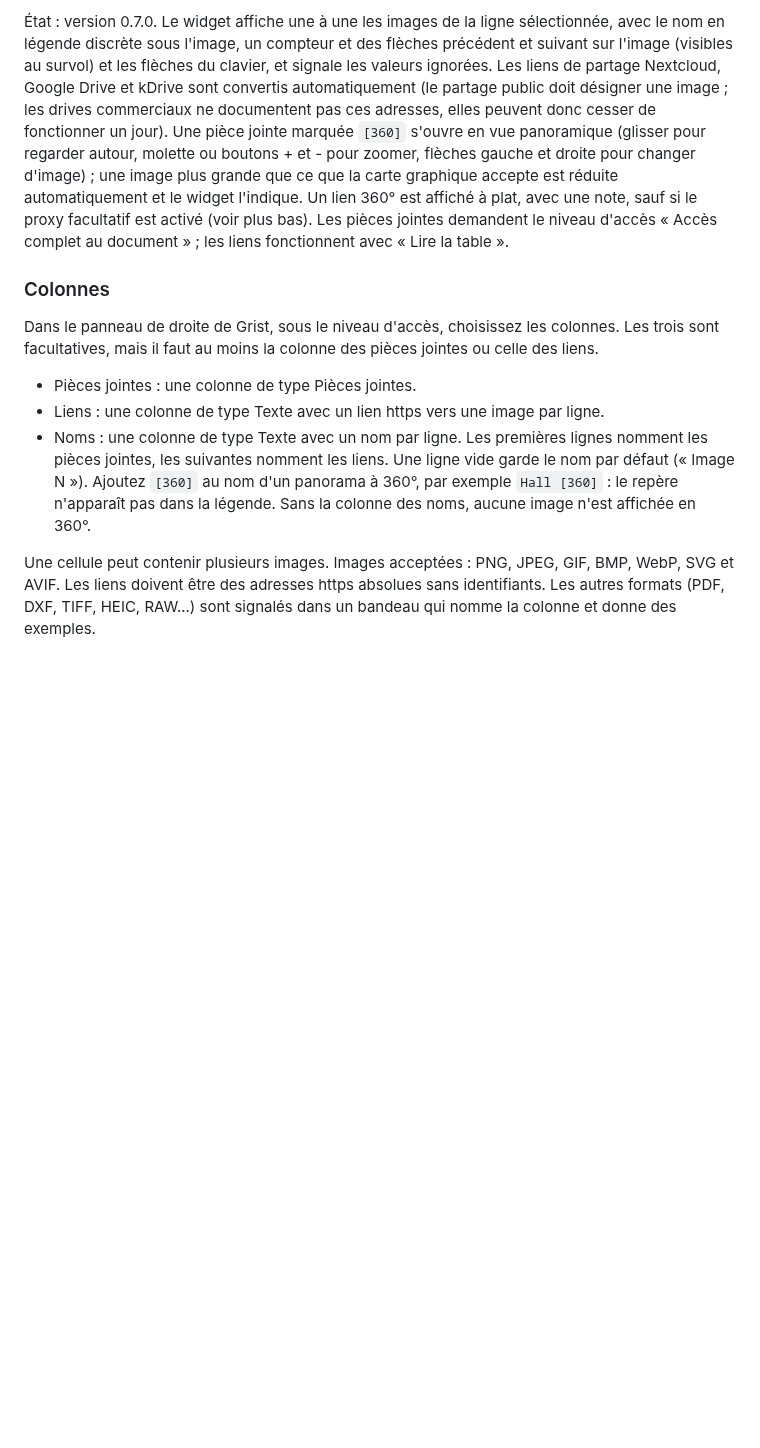
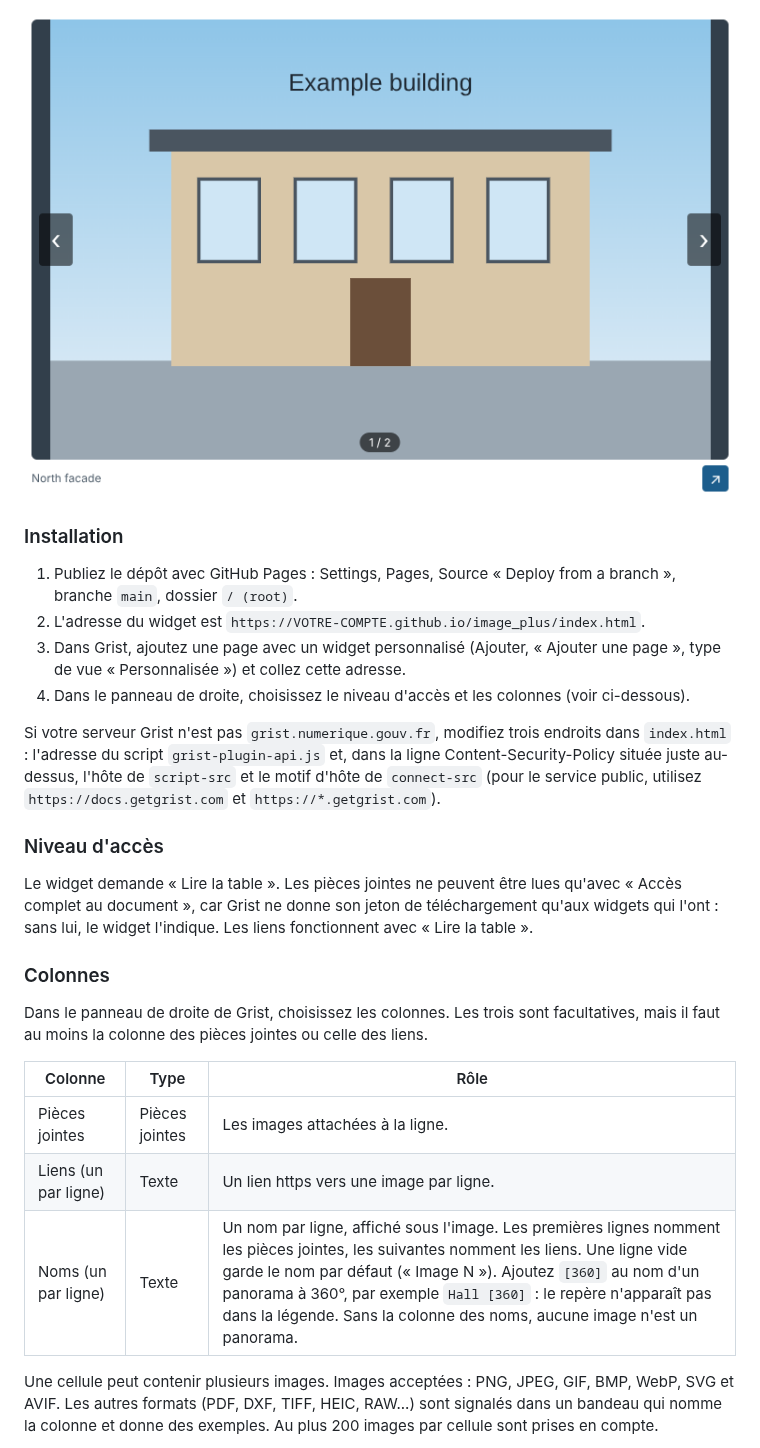
Before and after one commit to Bigorneau15652/image_plus, a Markdown page: README.md, the part around one of its changes. Drawn GitHub-style; pictures changed too: docs/screenshot.png (added); blank space fills up the shorter version.

```diff
--- a/README.md
+++ b/README.md
@@ -70,13 +114,28 @@ Widget personnalisé pour [Grist](https://www.getgrist.com) qui affiche les imag
 
-État : version 0.7.0. Le widget affiche une à une les images de la ligne sélectionnée, avec le nom en légende discrète sous l'image, un compteur et des flèches précédent et suivant sur l'image (visibles au survol) et les flèches du clavier, et signale les valeurs ignorées. Les liens de partage Nextcloud, Google Drive et kDrive sont convertis automatiquement (le partage public doit désigner une image ; les drives commerciaux ne documentent pas ces adresses, elles peuvent donc cesser de fonctionner un jour). Une pièce jointe marquée `[360]` s'ouvre en vue panoramique (glisser pour regarder autour, molette ou boutons + et - pour zoomer, flèches gauche et droite pour changer d'image) ; une image plus grande que ce que la carte graphique accepte est réduite automatiquement et le widget l'indique. Un lien 360° est affiché à plat, avec une note, sauf si le proxy facultatif est activé (voir plus bas). Les pièces jointes demandent le niveau d'accès « Accès complet au document » ; les liens fonctionnent avec « Lire la table ».
+![Le widget affichant une image inventée](docs/screenshot.png)
+
+### Installation
+
+1. Publiez le dépôt avec GitHub Pages : Settings, Pages, Source « Deploy from a branch », branche `main`, dossier `/ (root)`.
+2. L'adresse du widget est `https://VOTRE-COMPTE.github.io/image_plus/index.html`.
+3. Dans Grist, ajoutez une page avec un widget personnalisé (Ajouter, « Ajouter une page », type de vue « Personnalisée ») et collez cette adresse.
+4. Dans le panneau de droite, choisissez le niveau d'accès et les colonnes (voir ci-dessous).
+
+Si votre serveur Grist n'est pas `grist.numerique.gouv.fr`, modifiez trois endroits dans `index.html` : l'adresse du script `grist-plugin-api.js` et, dans la ligne Content-Security-Policy située juste au-dessus, l'hôte de `script-src` et le motif d'hôte de `connect-src` (pour le service public, utilisez `https://docs.getgrist.com` et `https://*.getgrist.com`).
+
+### Niveau d'accès
+
+Le widget demande « Lire la table ». Les pièces jointes ne peuvent être lues qu'avec « Accès complet au document », car Grist ne donne son jeton de téléchargement qu'aux widgets qui l'ont : sans lui, le widget l'indique. Les liens fonctionnent avec « Lire la table ».
 
 ### Colonnes
 
-Dans le panneau de droite de Grist, sous le niveau d'accès, choisissez les colonnes. Les trois sont facultatives, mais il faut au moins la colonne des pièces jointes ou celle des liens.
+Dans le panneau de droite de Grist, choisissez les colonnes. Les trois sont facultatives, mais il faut au moins la colonne des pièces jointes ou celle des liens.
 
-- Pièces jointes : une colonne de type Pièces jointes.
-- Liens : une colonne de type Texte avec un lien https vers une image par ligne.
-- Noms : une colonne de type Texte avec un nom par ligne. Les premières lignes nomment les pièces jointes, les suivantes nomment les liens. Une ligne vide garde le nom par défaut (« Image N »). Ajoutez `[360]` au nom d'un panorama à 360°, par exemple `Hall [360]` : le repère n'apparaît pas dans la légende. Sans la colonne des noms, aucune image n'est affichée en 360°.
+| Colonne | Type | Rôle |
+| --- | --- | --- |
+| Pièces jointes | Pièces jointes | Les images attachées à la ligne. |
+| Liens (un par ligne) | Texte | Un lien https vers une image par ligne. |
+| Noms (un par ligne) | Texte | Un nom par ligne, affiché sous l'image. Les premières lignes nomment les pièces jointes, les suivantes nomment les liens. Une ligne vide garde le nom par défaut (« Image N »). Ajoutez `[360]` au nom d'un panorama à 360°, par exemple `Hall [360]` : le repère n'apparaît pas dans la légende. Sans la colonne des noms, aucune image n'est un panorama. |
 
-Une cellule peut contenir plusieurs images. Images acceptées : PNG, JPEG, GIF, BMP, WebP, SVG et AVIF. Les liens doivent être des adresses https absolues sans identifiants. Les autres formats (PDF, DXF, TIFF, HEIC, RAW...) sont signalés dans un bandeau qui nomme la colonne et donne des exemples.
+Une cellule peut contenir plusieurs images. Images acceptées : PNG, JPEG, GIF, BMP, WebP, SVG et AVIF. Les autres formats (PDF, DXF, TIFF, HEIC, RAW...) sont signalés dans un bandeau qui nomme la colonne et donne des exemples. Au plus 200 images par cellule sont prises en compte.
 
```
Also changed, not shown: other parts of README.md (+129 -46 lines), CHANGELOG.md (added, +47 -0 lines), CLAUDE.md (+3 -1 lines), 10 other files.
